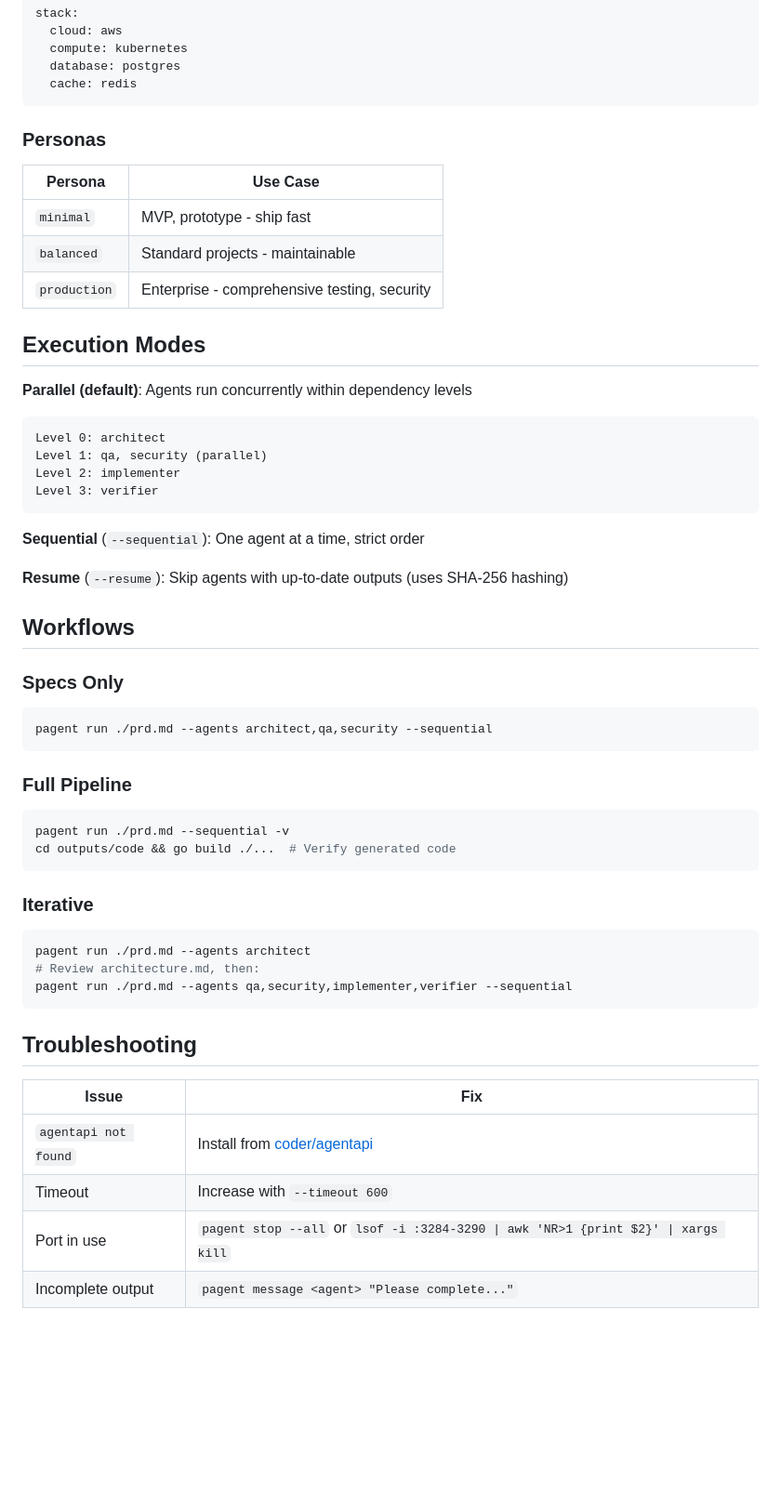
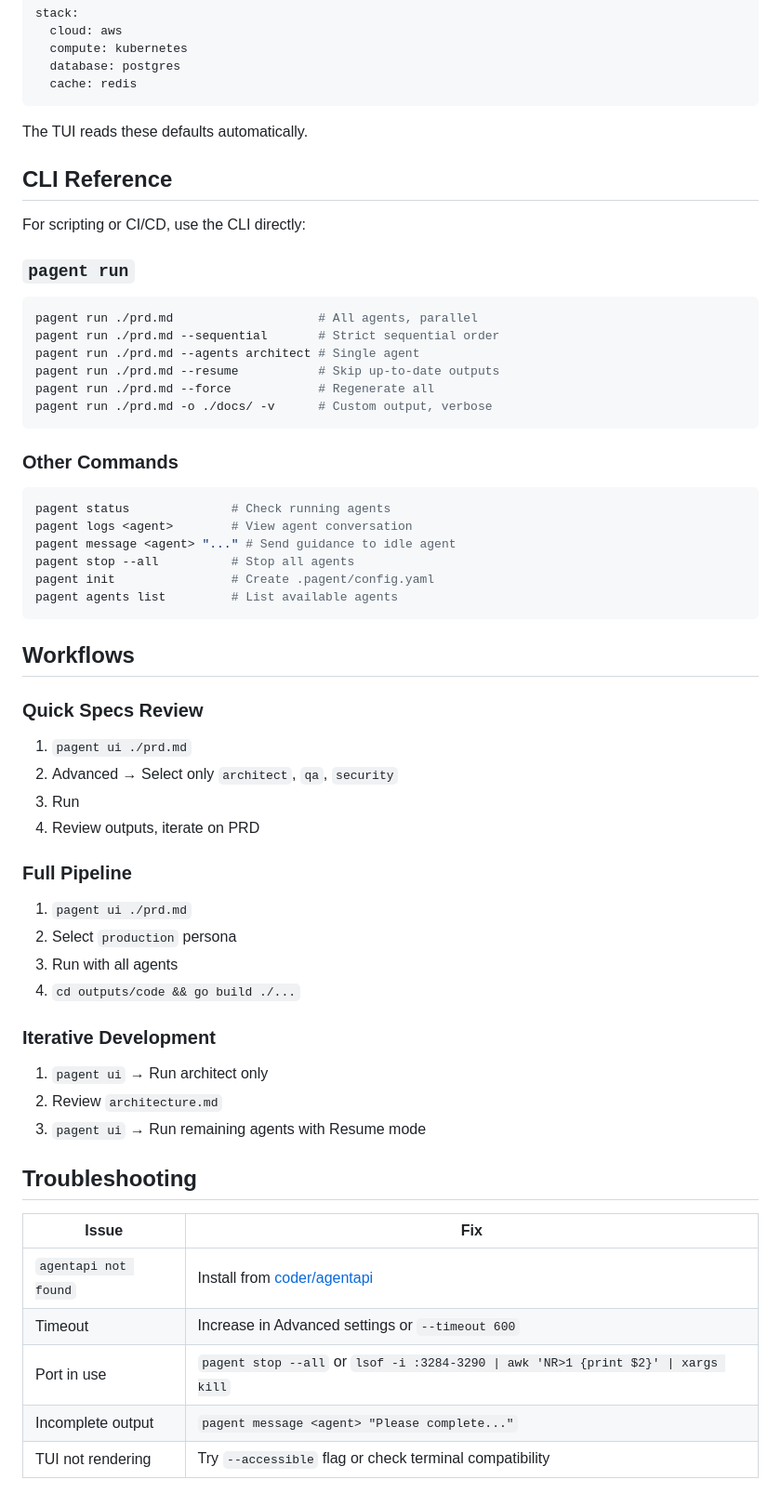
Before and after one commit to tuannvm/pagent, a Markdown page: docs/tutorial.md, the part around the change printed below. Shown: that part at 93% size. Drawn GitHub-style; blank space fills up the shorter version.

````diff
--- a/docs/tutorial.md
+++ b/docs/tutorial.md
@@ -91,53 +171,59 @@ stack:
   cache: redis
 ```
 
-### Personas
+The TUI reads these defaults automatically.
 
-| Persona | Use Case |
-|---------|----------|
-| `minimal` | MVP, prototype - ship fast |
-| `balanced` | Standard projects - maintainable |
-| `production` | Enterprise - comprehensive testing, security |
+## CLI Reference
 
-## Execution Modes
+For scripting or CI/CD, use the CLI directly:
 
-**Parallel (default)**: Agents run concurrently within dependency levels
-```
-Level 0: architect
-Level 1: qa, security (parallel)
-Level 2: implementer
-Level 3: verifier
+### `pagent run`
+
+```bash
+pagent run ./prd.md                    # All agents, parallel
+pagent run ./prd.md --sequential       # Strict sequential order
+pagent run ./prd.md --agents architect # Single agent
+pagent run ./prd.md --resume           # Skip up-to-date outputs
+pagent run ./prd.md --force            # Regenerate all
+pagent run ./prd.md -o ./docs/ -v      # Custom output, verbose
 ```
 
-**Sequential** (`--sequential`): One agent at a time, strict order
+### Other Commands
 
-**Resume** (`--resume`): Skip agents with up-to-date outputs (uses SHA-256 hashing)
+```bash
+pagent status              # Check running agents
+pagent logs <agent>        # View agent conversation
+pagent message <agent> "..." # Send guidance to idle agent
+pagent stop --all          # Stop all agents
+pagent init                # Create .pagent/config.yaml
+pagent agents list         # List available agents
+```
 
 ## Workflows
 
-### Specs Only
-```bash
-pagent run ./prd.md --agents architect,qa,security --sequential
-```
+### Quick Specs Review
+1. `pagent ui ./prd.md`
+2. Advanced → Select only `architect`, `qa`, `security`
+3. Run
+4. Review outputs, iterate on PRD
 
 ### Full Pipeline
-```bash
-pagent run ./prd.md --sequential -v
-cd outputs/code && go build ./...  # Verify generated code
-```
+1. `pagent ui ./prd.md`
+2. Select `production` persona
+3. Run with all agents
+4. `cd outputs/code && go build ./...`
 
-### Iterative
-```bash
-pagent run ./prd.md --agents architect
-# Review architecture.md, then:
-pagent run ./prd.md --agents qa,security,implementer,verifier --sequential
-```
+### Iterative Development
+1. `pagent ui` → Run architect only
+2. Review `architecture.md`
+3. `pagent ui` → Run remaining agents with Resume mode
 
 ## Troubleshooting
 
 | Issue | Fix |
 |-------|-----|
 | `agentapi not found` | Install from [coder/agentapi](https://github.com/coder/agentapi/releases) |
-| Timeout | Increase with `--timeout 600` |
+| Timeout | Increase in Advanced settings or `--timeout 600` |
 | Port in use | `pagent stop --all` or `lsof -i :3284-3290 \| awk 'NR>1 {print $2}' \| xargs kill` |
 | Incomplete output | `pagent message <agent> "Please complete..."` |
+| TUI not rendering | Try `--accessible` flag or check terminal compatibility |
````
Also changed, not shown: other parts of docs/tutorial.md (+106 -26 lines), README.md (+28 -5 lines).
